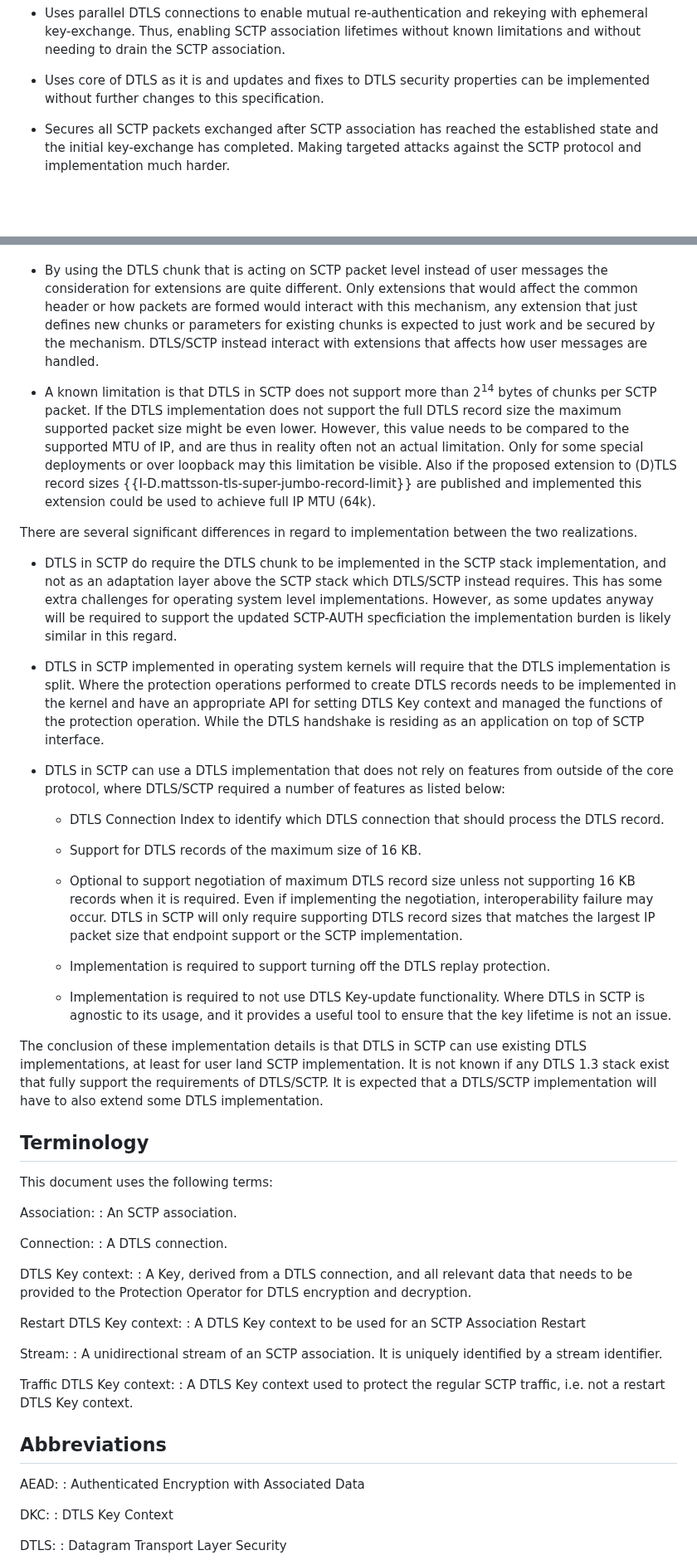
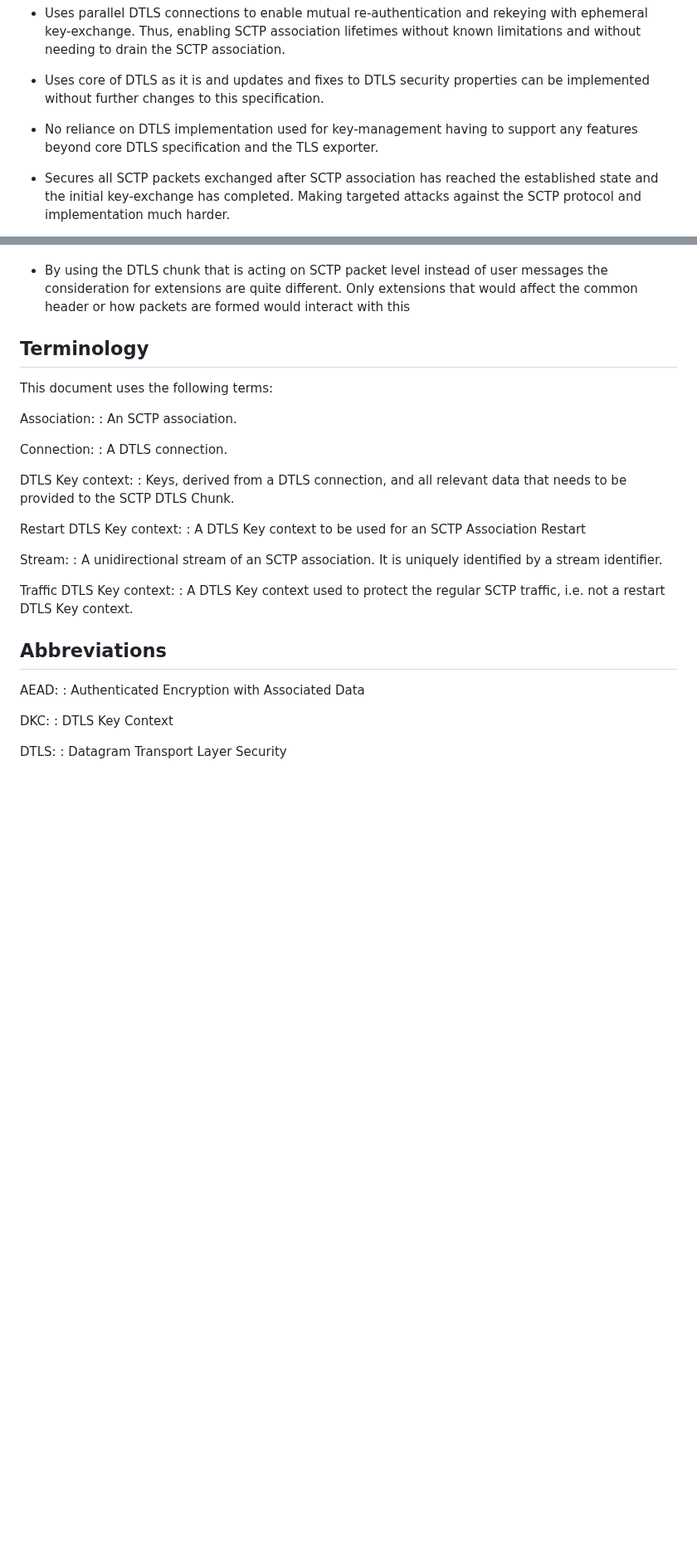
Before and after one commit to gloinul/draft-westerlund-tsvwg-sctp-dtls-handshake, a Markdown page: draft-westerlund-tsvwg-sctp-dtls-handshake.md, 2 parts joined by grey strips. Shown at 83% size. Rendered like a GitHub page; blank space fills up the shorter version.

Commit message:
Going over text to better align with DTLS Chunk.

```diff
--- a/draft-westerlund-tsvwg-sctp-dtls-handshake.md
+++ b/draft-westerlund-tsvwg-sctp-dtls-handshake.md
@@ -284,6 +299,10 @@ in regard to SCTP and upper layer protocol"}
    * Uses core of DTLS as it is and updates and fixes to DTLS security
      properties can be implemented without further changes to this
      specification.
+
+   * No reliance on DTLS implementation used for key-management having
+     to support any features beyond core DTLS specification and the
+     TLS exporter.
 
    * Secures all SCTP packets exchanged after SCTP association has
      reached the established state and the initial key-exchange has
@@ -353,75 +372,6 @@ in regard to SCTP and upper layer protocol"}
      instead of user messages the consideration for extensions are
      quite different. Only extensions that would affect the common
      header or how packets are formed would interact with this
-     mechanism, any extension that just defines new chunks or
-     parameters for existing chunks is expected to just work and be
-     secured by the mechanism. DTLS/SCTP instead interact with
-     extensions that affects how user messages are handled.
-
-   * A known limitation is that DTLS in SCTP does not support more
-     than 2<sup>14</sup> bytes of chunks per SCTP packet. If the DTLS
-     implementation does not support the full DTLS record size the
-     maximum supported packet size might be even lower. However, this
-     value needs to be compared to the supported MTU of IP, and are
-     thus in reality often not an actual limitation. Only for some
-     special deployments or over loopback may this limitation be
-     visible. Also if the proposed extension to (D)TLS record sizes
-     {{I-D.mattsson-tls-super-jumbo-record-limit}} are published and
-     implemented this extension could be used to achieve full IP MTU
-     (64k).
-
-   There are several significant differences in regard to
-   implementation between the two realizations.
-
-   * DTLS in SCTP do require the DTLS chunk to be implemented in the
-     SCTP stack implementation, and not as an adaptation layer above
-     the SCTP stack which DTLS/SCTP instead requires. This has some
-     extra challenges for operating system level
-     implementations. However, as some updates anyway will be required
-     to support the updated SCTP-AUTH specficiation the implementation
-     burden is likely similar in this regard.
-
-   * DTLS in SCTP implemented in operating system kernels will require
-     that the DTLS implementation is split. Where the protection
-     operations performed to create DTLS records needs to be
-     implemented in the kernel and have an appropriate API for setting
-     DTLS Key context and managed the functions of the protection
-     operation. While the DTLS handshake is residing as an application
-     on top of SCTP interface.
-
-   * DTLS in SCTP can use a DTLS implementation that does not rely on
-     features from outside of the core protocol, where DTLS/SCTP
-     required a number of features as listed below:
-
-        * DTLS Connection Index to identify which DTLS connection that
-          should process the DTLS record.
-
-        * Support for DTLS records of the maximum size of 16 KB.
-
-        * Optional to support negotiation of maximum DTLS record size
-          unless not supporting 16 KB records when it is
-          required. Even if implementing the negotiation,
-          interoperability failure may occur. DTLS in SCTP will only
-          require supporting DTLS record sizes that matches the
-          largest IP packet size that endpoint support or the SCTP
-          implementation.
-
-        * Implementation is required to support turning off the DTLS
-          replay protection.
-
-        * Implementation is required to not use DTLS Key-update
-          functionality. Where DTLS in SCTP is agnostic to its usage,
-          and it provides a useful tool to ensure that the key lifetime
-          is not an issue.
-
-
-
-   The conclusion of these implementation details is that DTLS
-   in SCTP can use existing DTLS implementations, at least for user
-   land SCTP implementation. It is not known if any DTLS 1.3 stack
-   exist that fully support the requirements of DTLS/SCTP. It is
-   expected that a DTLS/SCTP implementation will have to also extend
-   some DTLS implementation.
 
 ## Terminology
 
@@ -434,9 +384,8 @@ in regard to SCTP and upper layer protocol"}
    : A DTLS connection.
 
    DTLS Key context:
-   : A Key, derived from a DTLS connection, and all relevant data that needs
-   to be provided to the Protection Operator for DTLS encryption and
-   decryption.
+   : Keys, derived from a DTLS connection, and all relevant data that needs
+   to be provided to the SCTP DTLS Chunk.
 
   Restart DTLS Key context:
   : A DTLS Key context to be
```
Also changed, not shown: other parts of draft-westerlund-tsvwg-sctp-dtls-handshake.md (+92 -67 lines).
